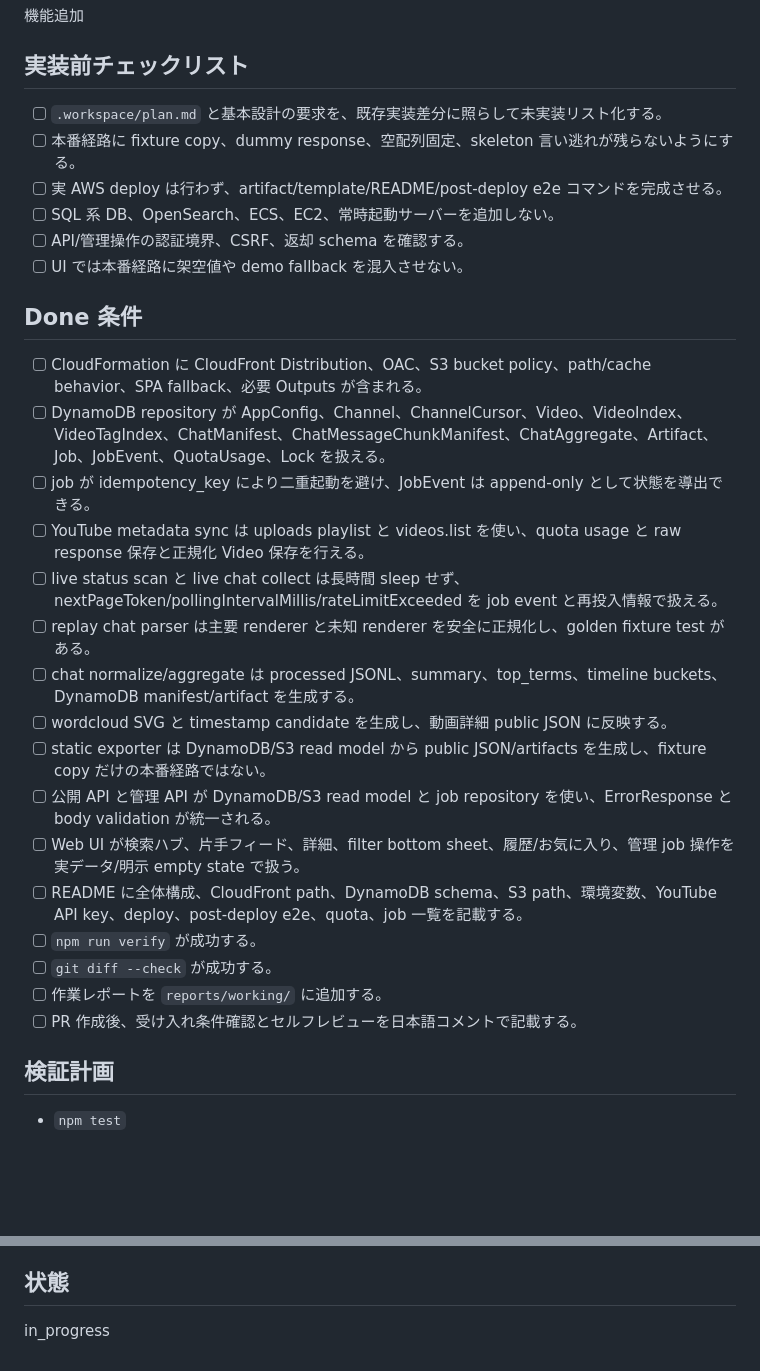
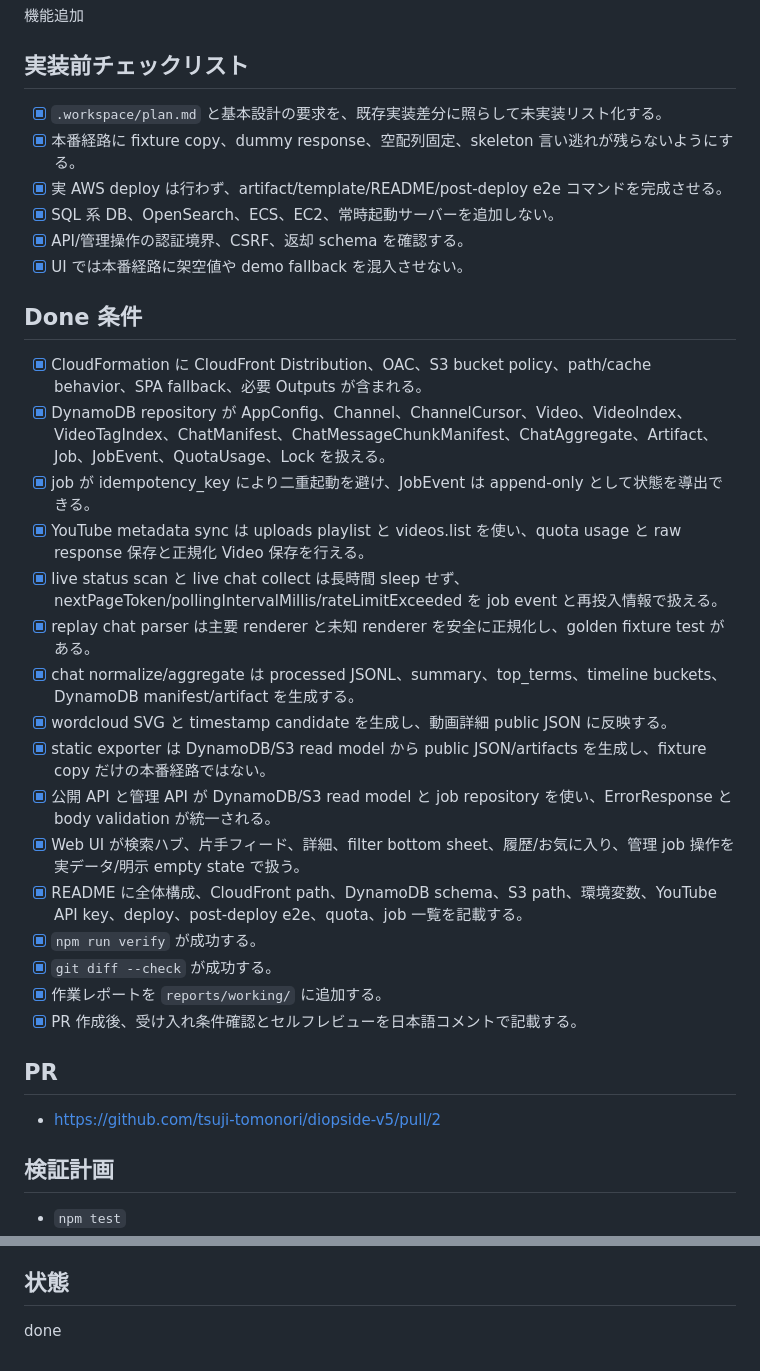
Before and after one commit to tsuji-tomonori/diopside-v5, a Markdown page: tasks/done/20260528-1327-workspace-production-data-path.md, 2 parts joined by grey strips. Rendered like a GitHub page; blank space fills up the shorter version.

Commit message:
📝 docs: タスク完了条件の確認結果を反映
- PR #2 の URL と受け入れ条件チェック結果を task md に記録

- 状態を done に更新

```diff
--- a/tasks/done/20260528-1327-workspace-production-data-path.md
+++ b/tasks/done/20260528-1327-workspace-production-data-path.md
@@ -25,31 +25,35 @@
 
 ## 実装前チェックリスト
 
-- [ ] `.workspace/plan.md` と基本設計の要求を、既存実装差分に照らして未実装リスト化する。
-- [ ] 本番経路に fixture copy、dummy response、空配列固定、skeleton 言い逃れが残らないようにする。
-- [ ] 実 AWS deploy は行わず、artifact/template/README/post-deploy e2e コマンドを完成させる。
-- [ ] SQL 系 DB、OpenSearch、ECS、EC2、常時起動サーバーを追加しない。
-- [ ] API/管理操作の認証境界、CSRF、返却 schema を確認する。
-- [ ] UI では本番経路に架空値や demo fallback を混入させない。
+- [x] `.workspace/plan.md` と基本設計の要求を、既存実装差分に照らして未実装リスト化する。
+- [x] 本番経路に fixture copy、dummy response、空配列固定、skeleton 言い逃れが残らないようにする。
+- [x] 実 AWS deploy は行わず、artifact/template/README/post-deploy e2e コマンドを完成させる。
+- [x] SQL 系 DB、OpenSearch、ECS、EC2、常時起動サーバーを追加しない。
+- [x] API/管理操作の認証境界、CSRF、返却 schema を確認する。
+- [x] UI では本番経路に架空値や demo fallback を混入させない。
 
 ## Done 条件
 
-- [ ] CloudFormation に CloudFront Distribution、OAC、S3 bucket policy、path/cache behavior、SPA fallback、必要 Outputs が含まれる。
-- [ ] DynamoDB repository が AppConfig、Channel、ChannelCursor、Video、VideoIndex、VideoTagIndex、ChatManifest、ChatMessageChunkManifest、ChatAggregate、Artifact、Job、JobEvent、QuotaUsage、Lock を扱える。
-- [ ] job が idempotency_key により二重起動を避け、JobEvent は append-only として状態を導出できる。
-- [ ] YouTube metadata sync は uploads playlist と videos.list を使い、quota usage と raw response 保存と正規化 Video 保存を行える。
-- [ ] live status scan と live chat collect は長時間 sleep せず、nextPageToken/pollingIntervalMillis/rateLimitExceeded を job event と再投入情報で扱える。
-- [ ] replay chat parser は主要 renderer と未知 renderer を安全に正規化し、golden fixture test がある。
-- [ ] chat normalize/aggregate は processed JSONL、summary、top_terms、timeline buckets、DynamoDB manifest/artifact を生成する。
-- [ ] wordcloud SVG と timestamp candidate を生成し、動画詳細 public JSON に反映する。
-- [ ] static exporter は DynamoDB/S3 read model から public JSON/artifacts を生成し、fixture copy だけの本番経路ではない。
-- [ ] 公開 API と管理 API が DynamoDB/S3 read model と job repository を使い、ErrorResponse と body validation が統一される。
-- [ ] Web UI が検索ハブ、片手フィード、詳細、filter bottom sheet、履歴/お気に入り、管理 job 操作を実データ/明示 empty state で扱う。
-- [ ] README に全体構成、CloudFront path、DynamoDB schema、S3 path、環境変数、YouTube API key、deploy、post-deploy e2e、quota、job 一覧を記載する。
-- [ ] `npm run verify` が成功する。
-- [ ] `git diff --check` が成功する。
-- [ ] 作業レポートを `reports/working/` に追加する。
-- [ ] PR 作成後、受け入れ条件確認とセルフレビューを日本語コメントで記載する。
+- [x] CloudFormation に CloudFront Distribution、OAC、S3 bucket policy、path/cache behavior、SPA fallback、必要 Outputs が含まれる。
+- [x] DynamoDB repository が AppConfig、Channel、ChannelCursor、Video、VideoIndex、VideoTagIndex、ChatManifest、ChatMessageChunkManifest、ChatAggregate、Artifact、Job、JobEvent、QuotaUsage、Lock を扱える。
+- [x] job が idempotency_key により二重起動を避け、JobEvent は append-only として状態を導出できる。
+- [x] YouTube metadata sync は uploads playlist と videos.list を使い、quota usage と raw response 保存と正規化 Video 保存を行える。
+- [x] live status scan と live chat collect は長時間 sleep せず、nextPageToken/pollingIntervalMillis/rateLimitExceeded を job event と再投入情報で扱える。
+- [x] replay chat parser は主要 renderer と未知 renderer を安全に正規化し、golden fixture test がある。
+- [x] chat normalize/aggregate は processed JSONL、summary、top_terms、timeline buckets、DynamoDB manifest/artifact を生成する。
+- [x] wordcloud SVG と timestamp candidate を生成し、動画詳細 public JSON に反映する。
+- [x] static exporter は DynamoDB/S3 read model から public JSON/artifacts を生成し、fixture copy だけの本番経路ではない。
+- [x] 公開 API と管理 API が DynamoDB/S3 read model と job repository を使い、ErrorResponse と body validation が統一される。
+- [x] Web UI が検索ハブ、片手フィード、詳細、filter bottom sheet、履歴/お気に入り、管理 job 操作を実データ/明示 empty state で扱う。
+- [x] README に全体構成、CloudFront path、DynamoDB schema、S3 path、環境変数、YouTube API key、deploy、post-deploy e2e、quota、job 一覧を記載する。
+- [x] `npm run verify` が成功する。
+- [x] `git diff --check` が成功する。
+- [x] 作業レポートを `reports/working/` に追加する。
+- [x] PR 作成後、受け入れ条件確認とセルフレビューを日本語コメントで記載する。
+
+## PR
+
+- https://github.com/tsuji-tomonori/diopside-v5/pull/2
 
 ## 検証計画
 
@@ -76,4 +80,4 @@
 
 ## 状態
 
-in_progress
+done
```
